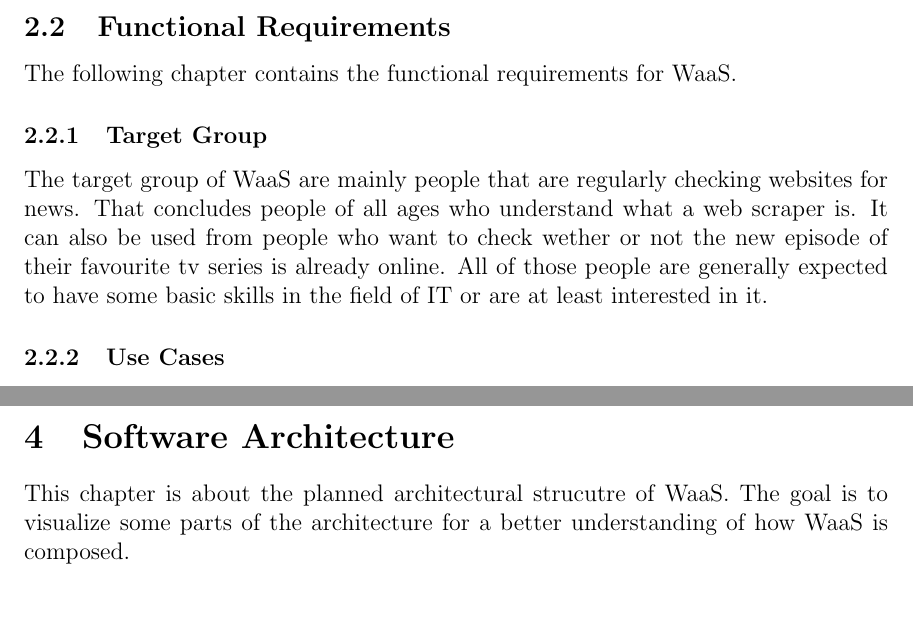
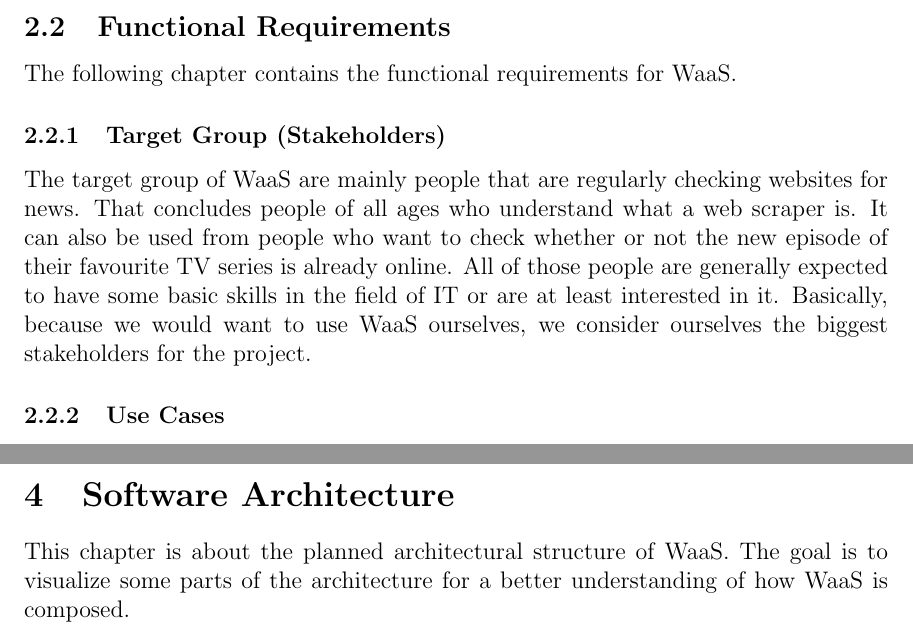
Before and after one commit to NiPfi/WaaSDoc, a LaTeX document (Project Documentation/WaaS_Documentation.tex): two parts of pages 5 and 12 of 21, joined at a grey line, cut so that both start at the same text, the shorter picture padded with empty space. Compiled offline with pdfLaTeX.

Commit message:
small changes

```diff
--- a/Project Documentation/WaaS_Documentation.tex
+++ b/Project Documentation/WaaS_Documentation.tex
@@ -89,9 +89,10 @@ The following graphic visualizes the context of the app with it's use cases.
 
 The following chapter contains the functional requirements for WaaS.
 
-\subsubsection{Target Group}
+\subsubsection{Target Group (Stakeholders)}
 
-The target group of WaaS are mainly people that are regularly checking websites for news. That concludes people of all ages who understand what a web scraper is. It can also be used from people who want to check wether or not the new episode of their favourite tv series is already online. All of those people are generally expected to have some basic skills in the field of IT or are at least interested in it.
+The target group of WaaS are mainly people that are regularly checking websites for news. That concludes people of all ages who understand what a web scraper is. It can also be used from people who want to check whether or not the new episode of their favourite TV series is already online. All of those people are generally expected to have some basic skills in the field of IT or are at least interested in it.
+Basically, because we would want to use WaaS ourselves, we consider ourselves the biggest stakeholders for the project.
 
 \subsubsection{{Use Cases}}
 
@@ -425,7 +426,7 @@ Since WaaS is a rather small and simple application we found it unnecessary to d
 To visualize the navigation model, a HTML Prototype was created and is available either in the adjacent documents to this documentation or through the GitHub Page on \url{https://nipfi.github.io/WaaSDoc/HTML%20Prototype/index.html}.
 
 \section{Software Architecture}
-This chapter is about the planned architectural strucutre of WaaS. The goal is to visualize some parts of the architecture for a better understanding of how WaaS is composed.
+This chapter is about the planned architectural structure of WaaS. The goal is to visualize some parts of the architecture for a better understanding of how WaaS is composed.
 
 \subsection{Class Diagram}
 The class diagram shows a visual representation of the class structure of WaaS. It is meant to show a basic overview and there may be some deviations from the actual implementation. Due to the size of the class diagram it is not included in this PDF file. It can be found as attachment with the name "ClassDiagram.svg".
```
